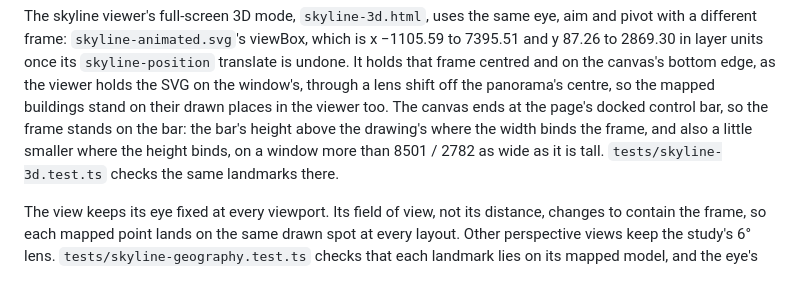
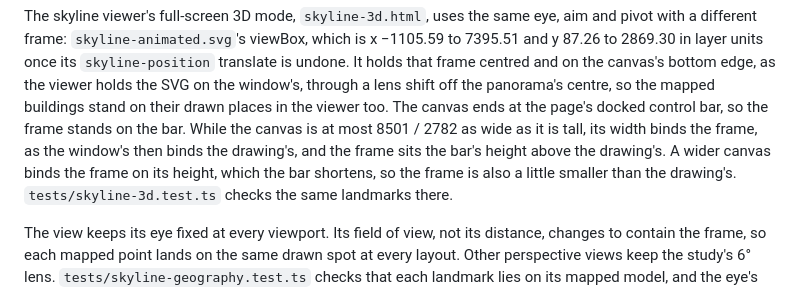
Before and after one commit to a2f0/skyline, a Markdown page: docs/skyline-geography.md, the part around the change. Rendered like a GitHub page.

```diff
--- a/docs/skyline-geography.md
+++ b/docs/skyline-geography.md
@@ -101,9 +101,11 @@ x −1105.59 to 7395.51 and y 87.26 to 2869.30 in layer units once its
 canvas's bottom edge, as the viewer holds the SVG on the window's, through a lens
 shift off the panorama's centre, so the mapped buildings stand on their drawn
 places in the viewer too. The canvas ends at the page's docked control bar, so
-the frame stands on the bar: the bar's height above the drawing's where the
-width binds the frame, and also a little smaller where the height binds, on a
-window more than 8501 / 2782 as wide as it is tall.
+the frame stands on the bar. While the canvas is at most 8501 / 2782 as wide as
+it is tall, its width binds the frame, as the window's then binds the drawing's,
+and the frame sits the bar's height above the drawing's. A wider canvas binds
+the frame on its height, which the bar shortens, so the frame is also a little
+smaller than the drawing's.
 `tests/skyline-3d.test.ts` checks the same landmarks there.
 
 The view keeps its eye fixed at every viewport. Its field of view, not its
```
Also changed, not shown: README.md (+1 -1 lines).
